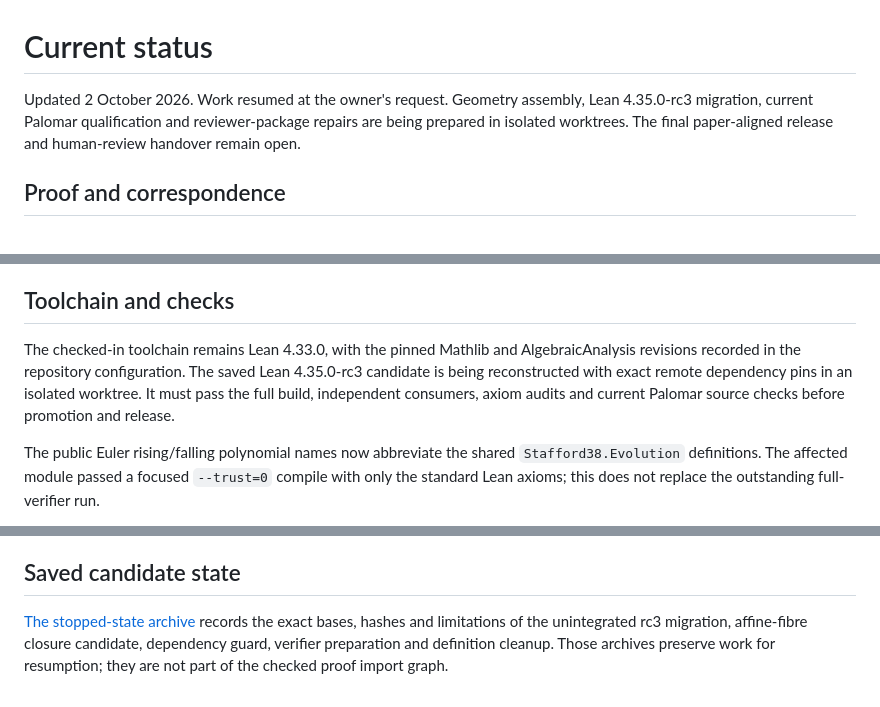
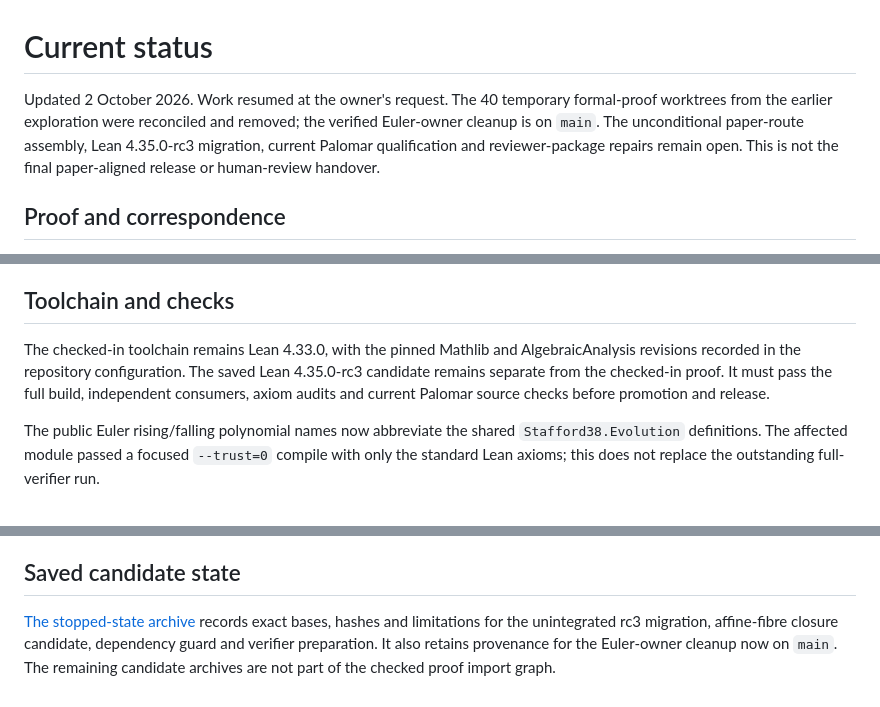
Before and after one commit to itpplasma/stafford38-formal, a Markdown page: STATUS.md, 3 parts joined by grey strips. GitHub-like rendering.

Commit message:
Record temporary worktree cleanup

```diff
--- a/STATUS.md
+++ b/STATUS.md
@@ -1,6 +1,6 @@
 # Current status
 
-Updated 2 October 2026. Work resumed at the owner's request. Geometry assembly, Lean 4.35.0-rc3 migration, current Palomar qualification and reviewer-package repairs are being prepared in isolated worktrees. The final paper-aligned release and human-review handover remain open.
+Updated 2 October 2026. Work resumed at the owner's request. The 40 temporary formal-proof worktrees from the earlier exploration were reconciled and removed; the verified Euler-owner cleanup is on `main`. The unconditional paper-route assembly, Lean 4.35.0-rc3 migration, current Palomar qualification and reviewer-package repairs remain open. This is not the final paper-aligned release or human-review handover.
 
 ## Proof and correspondence
 
@@ -12,7 +12,7 @@ The remaining mathematical task is to assemble these components for one actual g
 
 ## Toolchain and checks
 
-The checked-in toolchain remains Lean 4.33.0, with the pinned Mathlib and AlgebraicAnalysis revisions recorded in the repository configuration. The saved Lean 4.35.0-rc3 candidate is being reconstructed with exact remote dependency pins in an isolated worktree. It must pass the full build, independent consumers, axiom audits and current Palomar source checks before promotion and release.
+The checked-in toolchain remains Lean 4.33.0, with the pinned Mathlib and AlgebraicAnalysis revisions recorded in the repository configuration. The saved Lean 4.35.0-rc3 candidate remains separate from the checked-in proof. It must pass the full build, independent consumers, axiom audits and current Palomar source checks before promotion and release.
 
 The public Euler rising/falling polynomial names now abbreviate the shared `Stafford38.Evolution` definitions. The affected module passed a focused `--trust=0` compile with only the standard Lean axioms; this does not replace the outstanding full-verifier run.
 
@@ -32,4 +32,4 @@ See [the route map](docs/paper-route-alignment.json), [definition owners](docs/d
 
 ## Saved candidate state
 
-[The stopped-state archive](docs/audits/stopped-2026-10-02/README.md) records the exact bases, hashes and limitations of the unintegrated rc3 migration, affine-fibre closure candidate, dependency guard, verifier preparation and definition cleanup. Those archives preserve work for resumption; they are not part of the checked proof import graph.
+[The stopped-state archive](docs/audits/stopped-2026-10-02/README.md) records exact bases, hashes and limitations for the unintegrated rc3 migration, affine-fibre closure candidate, dependency guard and verifier preparation. It also retains provenance for the Euler-owner cleanup now on `main`. The remaining candidate archives are not part of the checked proof import graph.
```
